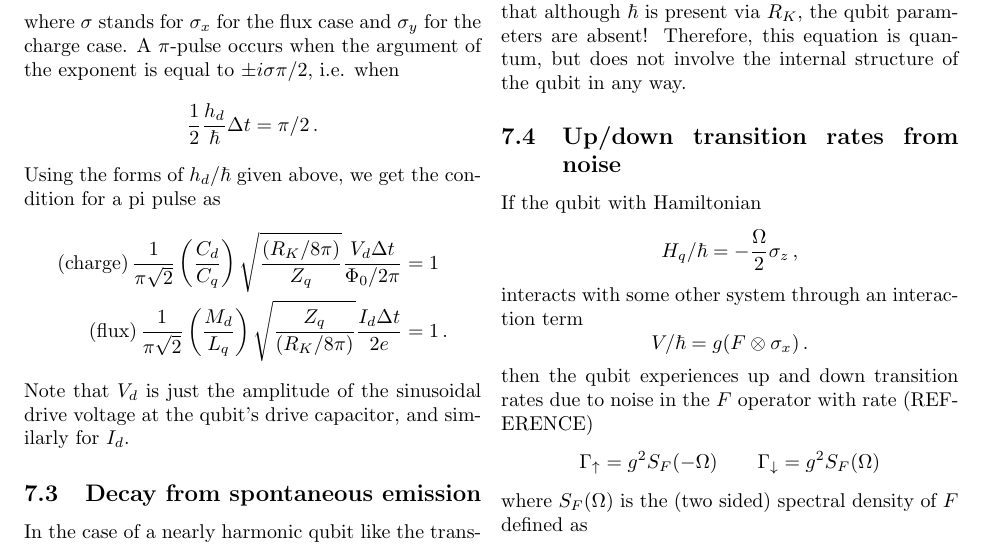
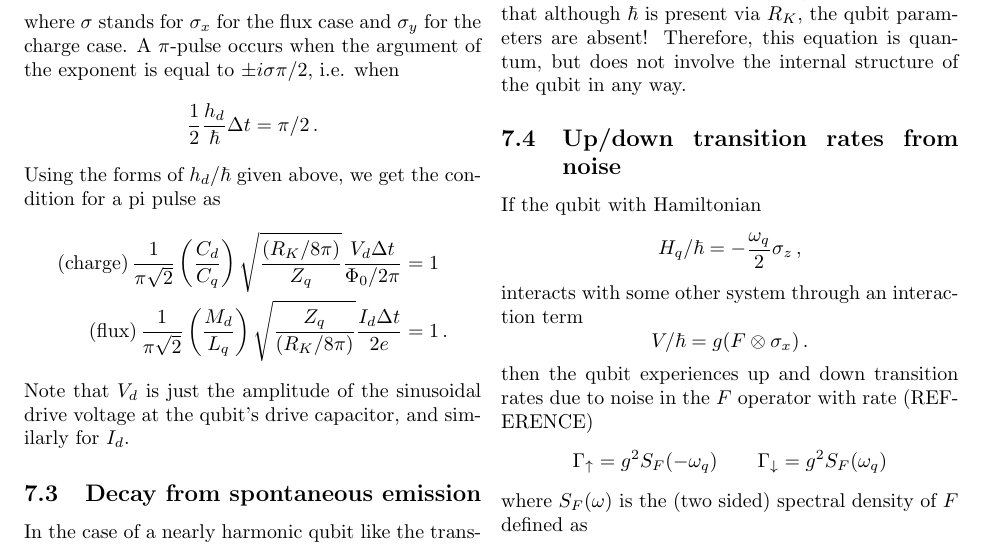
Before and after one commit to DanielSank/theory, a LaTeX document (Qubits/qubits.tex, which reads Qubits/decoherence.tex): part of page 12 of 14, cut so that both start at the same text. Compiled offline with pdfLaTeX.

Commit message:
\Omega -> \omega_q in decoherence section.
Fixes #55

```diff
--- a/Qubits/decoherence.tex
+++ b/Qubits/decoherence.tex
@@ -80,7 +80,7 @@ Therefore, this equation is quantum, but does not involve the internal structure
 
 If the qubit with Hamiltonian
 \begin{equation*}
-  H_q / \hbar = - \frac{\Omega}{2} \sigma_z \, ,
+  H_q / \hbar = - \frac{\omega_q}{2} \sigma_z \, ,
 \end{equation*}
 interacts with some other system through an interaction term
 \begin{equation*}
@@ -88,7 +88,7 @@ interacts with some other system through an interaction term
 \end{equation*}
 then the qubit experiences up and down transition rates due to noise in the $F$ operator with rate (REFERENCE)
 \begin{equation*}
-  \Gamma_\uparrow = g^2 S_F(- \Omega) \qquad \Gamma_\downarrow = g^2 S_F(\Omega)
+  \Gamma_\uparrow = g^2 S_F(- \omega_q) \qquad \Gamma_\downarrow = g^2 S_F(\omega_q)
 \end{equation*}
-where $S_F(\Omega)$ is the (two sided) spectral density of $F$ defined as
+where $S_F(\omega)$ is the (two sided) spectral density of $F$ defined as
 \begin{equation*}
```
Also changed, not shown: Qubits/decoherence.tex (2 more changed lines).
